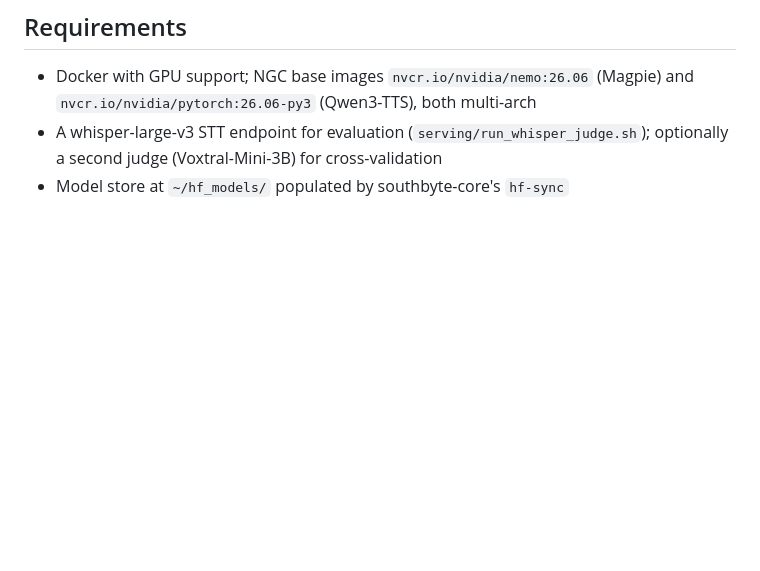
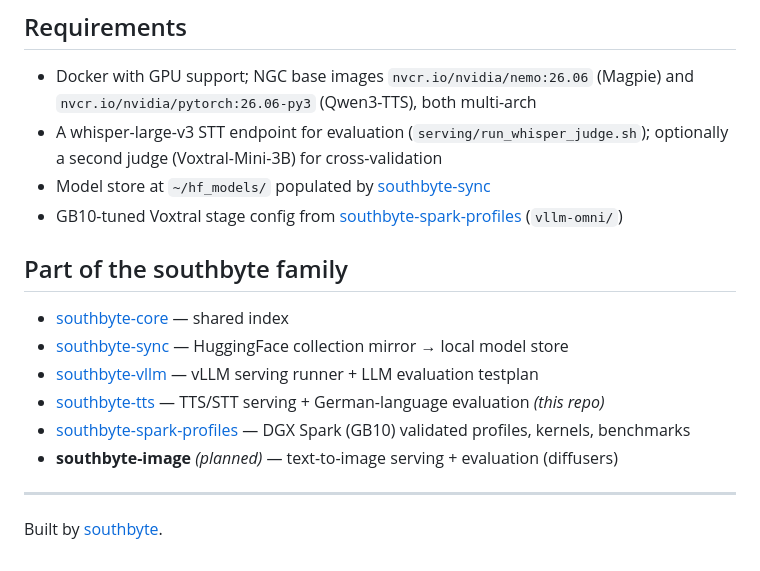
Before and after one commit to MvdB/dgx-spark-tts, a Markdown page: README.md, the part around the change. Drawn GitHub-style; blank space fills up the shorter version.

Commit message:
README: southbyte-image (geplant) + Familien-Block + southbyte.de-Attribution
- Verweis auf das geplante southbyte-image (Text-to-Image, diffusers) ergänzt.
- Einheitlicher "Part of the southbyte family"-Block mit allen Geschwister-Repos.
- Dezente Attribution-Zeile "Built by southbyte (southbyte.de)" im Footer.

Co-Authored-By: Claude Opus 4.8 <noreply@anthropic.com>
Claude-Session: https://claude.ai/code/session_018ojMfTE3oRNs55LimuqNYw

```diff
--- a/README.md
+++ b/README.md
@@ -199,4 +199,18 @@ the upstream license texts are authoritative.
   (Magpie) and `nvcr.io/nvidia/pytorch:26.06-py3` (Qwen3-TTS), both multi-arch
 - A whisper-large-v3 STT endpoint for evaluation (`serving/run_whisper_judge.sh`);
   optionally a second judge (Voxtral-Mini-3B) for cross-validation
-- Model store at `~/hf_models/` populated by southbyte-core's `hf-sync`
+- Model store at `~/hf_models/` populated by [southbyte-sync](https://github.com/MvdB/southbyte-sync)
+- GB10-tuned Voxtral stage config from [southbyte-spark-profiles](https://github.com/MvdB/southbyte-spark-profiles) (`vllm-omni/`)
+
+## Part of the southbyte family
+
+- [southbyte-core](https://github.com/MvdB/southbyte-core) — shared index
+- [southbyte-sync](https://github.com/MvdB/southbyte-sync) — HuggingFace collection mirror → local model store
+- [southbyte-vllm](https://github.com/MvdB/southbyte-vllm) — vLLM serving runner + LLM evaluation testplan
+- [southbyte-tts](https://github.com/MvdB/southbyte-tts) — TTS/STT serving + German-language evaluation *(this repo)*
+- [southbyte-spark-profiles](https://github.com/MvdB/southbyte-spark-profiles) — DGX Spark (GB10) validated profiles, kernels, benchmarks
+- **southbyte-image** *(planned)* — text-to-image serving + evaluation (diffusers)
+
+---
+
+Built by [southbyte](https://southbyte.de).
```
